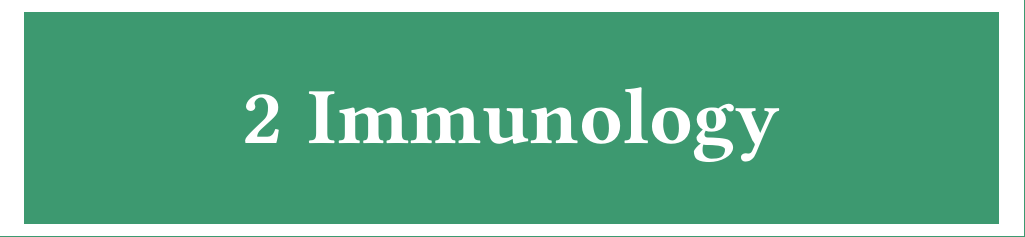
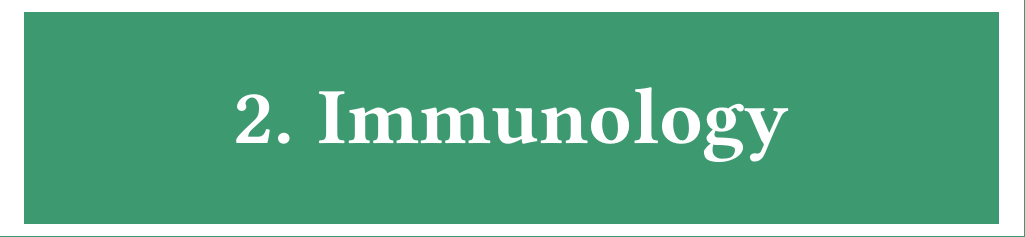
Before and after one commit to kamranmuazzam/uloom, a Typst document (documents/medicine/main.typ, which reads documents/medicine/style.typ): part of page 6 of 74, cut at the place of the change. Compiled offline with Typst 0.15; a missing font is replaced by an installed copy or a similar font.

Commit message:
changed numbering from 1.1.1 to 1.1.1. of the headings in medicine styles file git push -u origin main

```diff
--- a/documents/medicine/style.typ
+++ b/documents/medicine/style.typ
@@ -7,7 +7,7 @@ set page(
     numbering: "1"
 )
 set heading(
-    numbering: "1.1.1"
+    numbering: "1.1.1."
 )
 set text(
     font: "Trebuchet MS",
```
